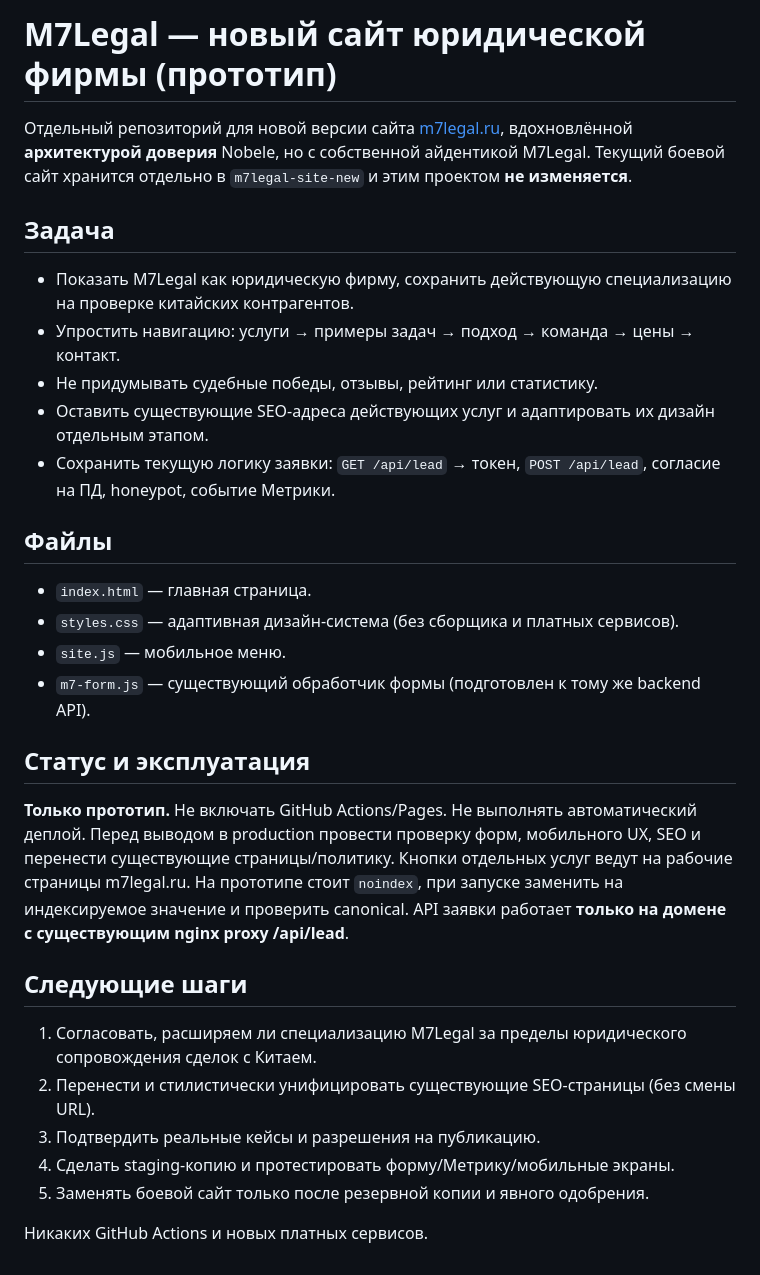
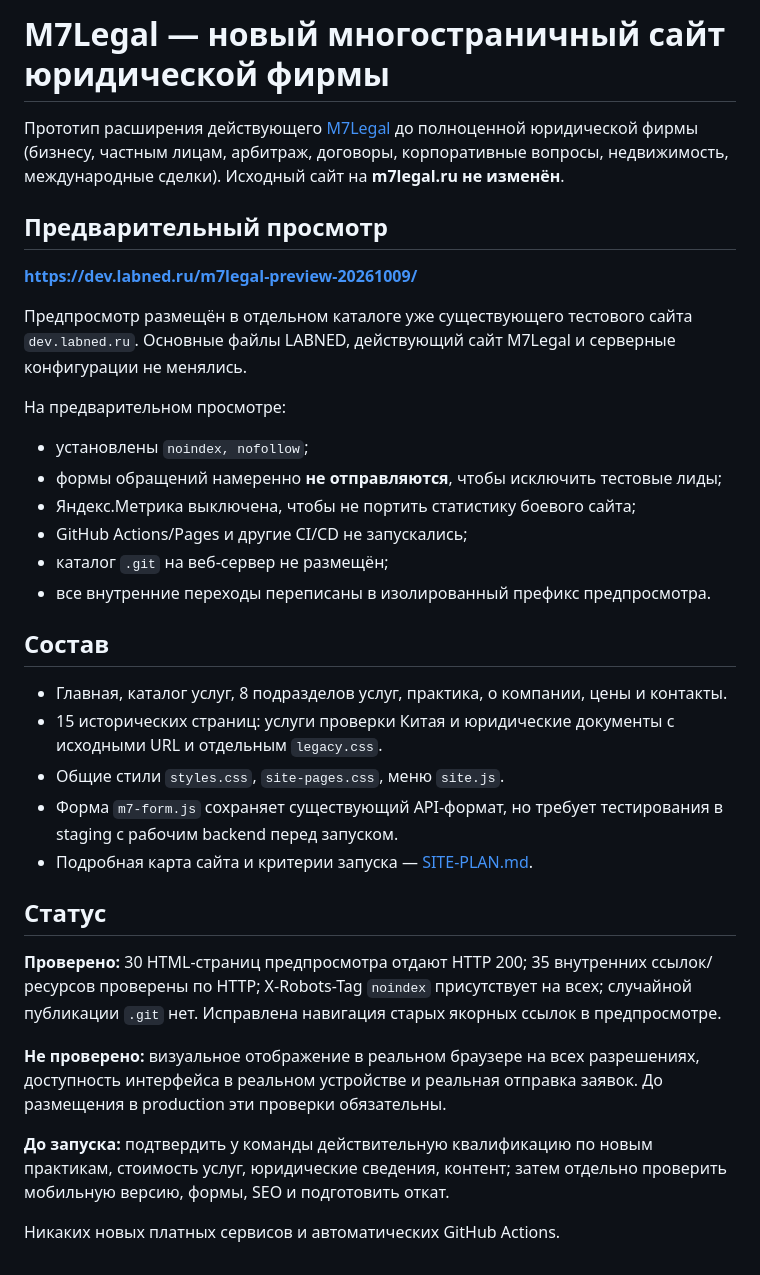
Before and after one commit to pushkarenkoalexandr35-cmyk/m7legal-site, a Markdown page: README.md, the part around the change. Drawn GitHub-style.

Commit message:
docs: publish safe read-only preview and QA status for full-service M7Legal

```diff
--- a/README.md
+++ b/README.md
@@ -1,28 +1,35 @@
-# M7Legal — новый сайт юридической фирмы (прототип)
+# M7Legal — новый многостраничный сайт юридической фирмы
 
-Отдельный репозиторий для новой версии сайта [m7legal.ru](https://m7legal.ru/), вдохновлённой **архитектурой доверия** Nobele, но с собственной айдентикой M7Legal. Текущий боевой сайт хранится отдельно в `m7legal-site-new` и этим проектом **не изменяется**.
+Прототип расширения действующего [M7Legal](https://m7legal.ru/) до полноценной юридической фирмы (бизнесу, частным лицам, арбитраж, договоры, корпоративные вопросы, недвижимость, международные сделки). Исходный сайт на **m7legal.ru не изменён**.
 
-## Задача
-- Показать M7Legal как юридическую фирму, сохранить действующую специализацию на проверке китайских контрагентов.
-- Упростить навигацию: услуги → примеры задач → подход → команда → цены → контакт.
-- Не придумывать судебные победы, отзывы, рейтинг или статистику.
-- Оставить существующие SEO-адреса действующих услуг и адаптировать их дизайн отдельным этапом.
-- Сохранить текущую логику заявки: `GET /api/lead` → токен, `POST /api/lead`, согласие на ПД, honeypot, событие Метрики.
+## Предварительный просмотр
 
-## Файлы
-- `index.html` — главная страница.
-- `styles.css` — адаптивная дизайн-система (без сборщика и платных сервисов).
-- `site.js` — мобильное меню.
-- `m7-form.js` — существующий обработчик формы (подготовлен к тому же backend API).
+**https://dev.labned.ru/m7legal-preview-20261009/**
 
-## Статус и эксплуатация
-**Только прототип.** Не включать GitHub Actions/Pages. Не выполнять автоматический деплой. Перед выводом в production провести проверку форм, мобильного UX, SEO и перенести существующие страницы/политику. Кнопки отдельных услуг ведут на рабочие страницы m7legal.ru. На прототипе стоит `noindex`, при запуске заменить на индексируемое значение и проверить canonical. API заявки работает **только на домене с существующим nginx proxy /api/lead**.
+Предпросмотр размещён в отдельном каталоге уже существующего тестового сайта `dev.labned.ru`. Основные файлы LABNED, действующий сайт M7Legal и серверные конфигурации не менялись.
 
-## Следующие шаги
-1. Согласовать, расширяем ли специализацию M7Legal за пределы юридического сопровождения сделок с Китаем.
-2. Перенести и стилистически унифицировать существующие SEO-страницы (без смены URL).
-3. Подтвердить реальные кейсы и разрешения на публикацию.
-4. Сделать staging-копию и протестировать форму/Метрику/мобильные экраны.
-5. Заменять боевой сайт только после резервной копии и явного одобрения.
+На предварительном просмотре:
+- установлены `noindex, nofollow`;
+- формы обращений намеренно **не отправляются**, чтобы исключить тестовые лиды;
+- Яндекс.Метрика выключена, чтобы не портить статистику боевого сайта;
+- GitHub Actions/Pages и другие CI/CD не запускались;
+- каталог `.git` на веб-сервер не размещён;
+- все внутренние переходы переписаны в изолированный префикс предпросмотра.
 
-Никаких GitHub Actions и новых платных сервисов.
+## Состав
+
+- Главная, каталог услуг, 8 подразделов услуг, практика, о компании, цены и контакты.
+- 15 исторических страниц: услуги проверки Китая и юридические документы с исходными URL и отдельным `legacy.css`.
+- Общие стили `styles.css`, `site-pages.css`, меню `site.js`.
+- Форма `m7-form.js` сохраняет существующий API-формат, но требует тестирования в staging с рабочим backend перед запуском.
+- Подробная карта сайта и критерии запуска — [SITE-PLAN.md](SITE-PLAN.md).
+
+## Статус
+
+**Проверено:** 30 HTML-страниц предпросмотра отдают HTTP 200; 35 внутренних ссылок/ресурсов проверены по HTTP; X-Robots-Tag `noindex` присутствует на всех; случайной публикации `.git` нет. Исправлена навигация старых якорных ссылок в предпросмотре.
+
+**Не проверено:** визуальное отображение в реальном браузере на всех разрешениях, доступность интерфейса в реальном устройстве и реальная отправка заявок. До размещения в production эти проверки обязательны.
+
+**До запуска:** подтвердить у команды действительную квалификацию по новым практикам, стоимость услуг, юридические сведения, контент; затем отдельно проверить мобильную версию, формы, SEO и подготовить откат.
+
+Никаких новых платных сервисов и автоматических GitHub Actions.
```
